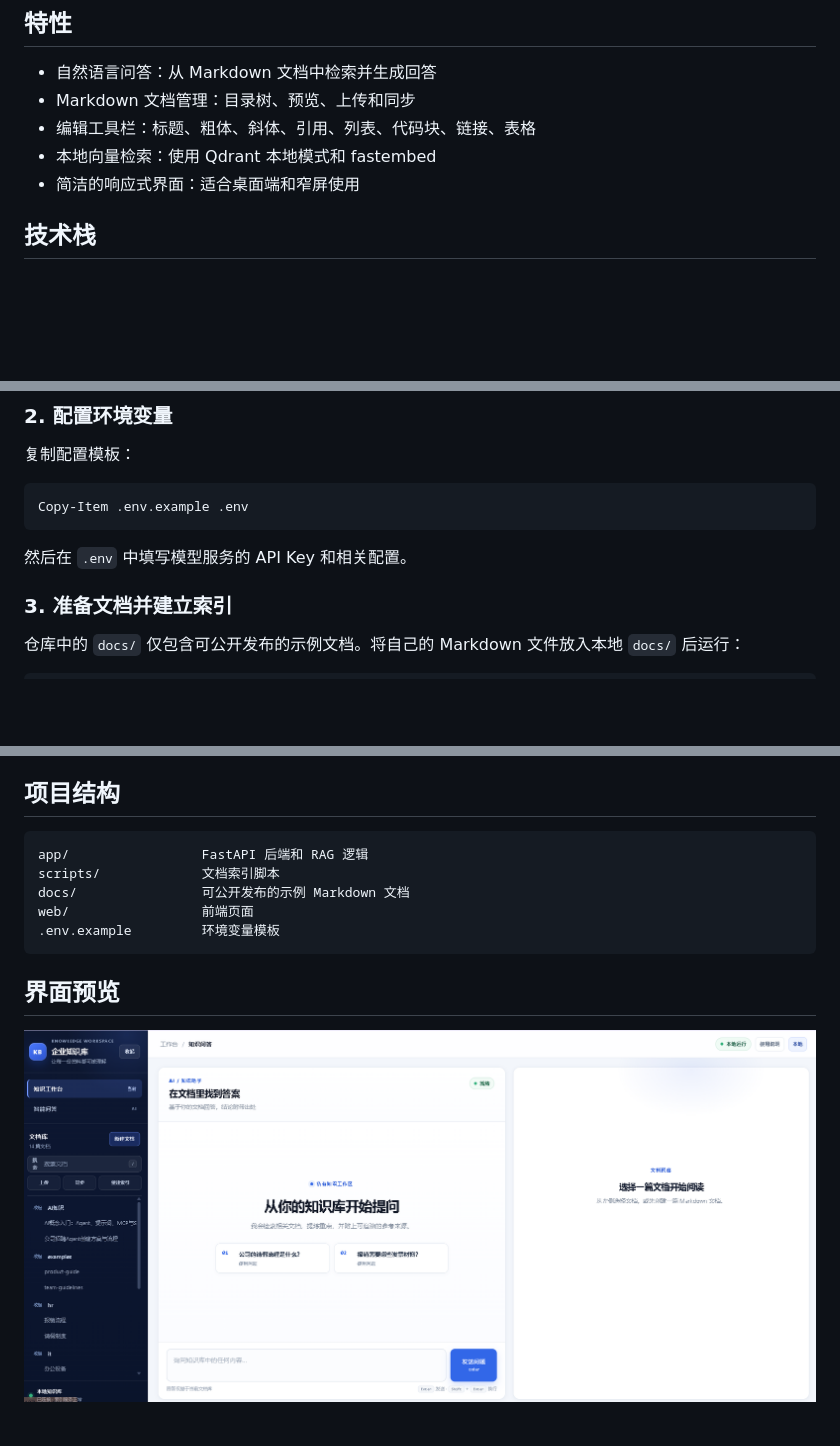
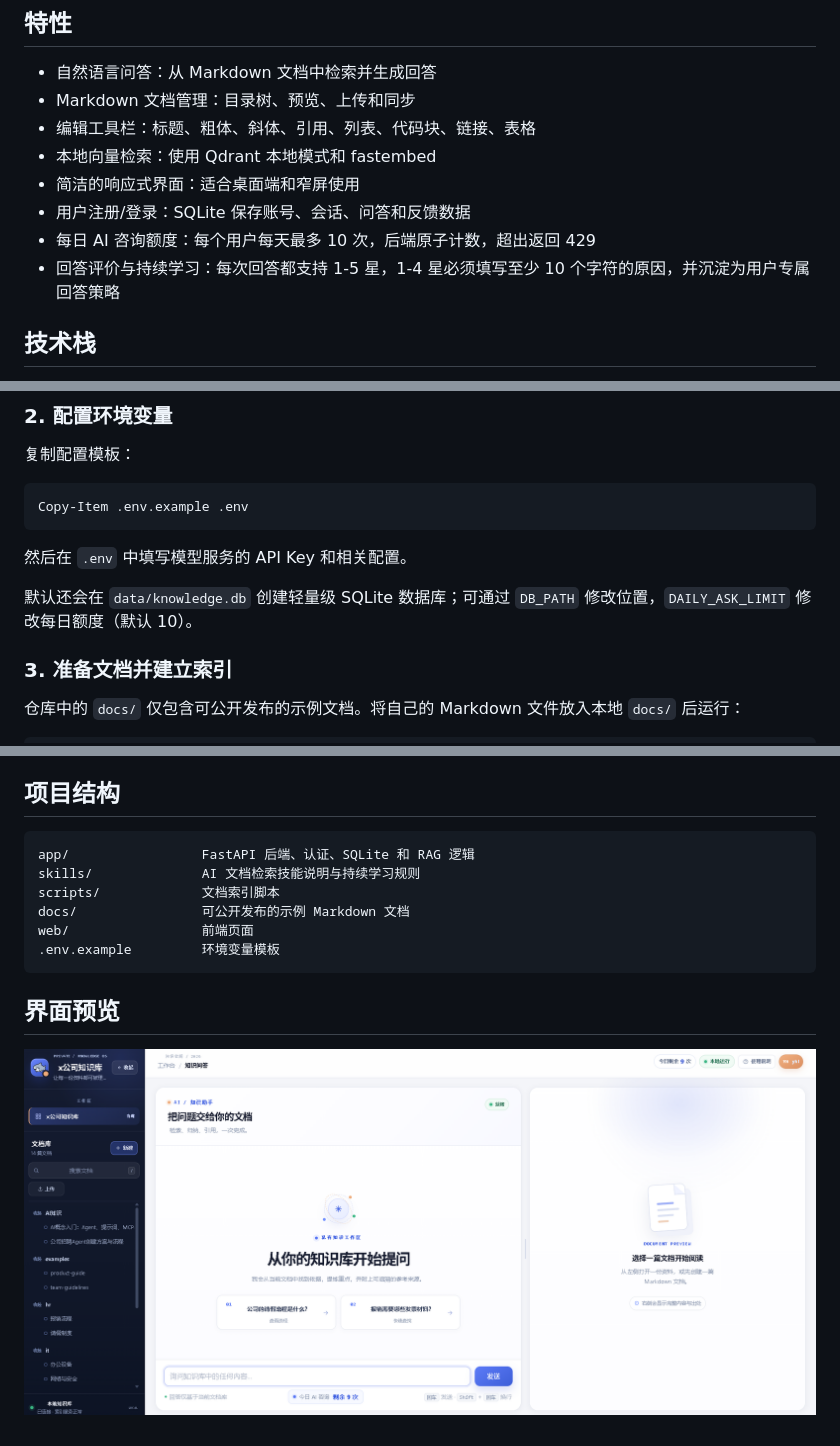
Before and after one commit to lbql-yhl/RAG-knowledge, a Markdown page: README.md, 3 parts joined by grey strips. Drawn GitHub-style; pictures changed too: assets/screenshots/knowledge-base-dashboard.png; blank space fills up the shorter version.

````diff
--- a/README.md
+++ b/README.md
@@ -9,6 +9,9 @@
 - 编辑工具栏：标题、粗体、斜体、引用、列表、代码块、链接、表格
 - 本地向量检索：使用 Qdrant 本地模式和 fastembed
 - 简洁的响应式界面：适合桌面端和窄屏使用
+- 用户注册/登录：SQLite 保存账号、会话、问答和反馈数据
+- 每日 AI 咨询额度：每个用户每天最多 10 次，后端原子计数，超出返回 429
+- 回答评价与持续学习：每次回答都支持 1-5 星，1-4 星必须填写至少 10 个字符的原因，并沉淀为用户专属回答策略
 
 ## 技术栈
 
@@ -37,6 +40,8 @@ Copy-Item .env.example .env
 ```
 
 然后在 `.env` 中填写模型服务的 API Key 和相关配置。
+
+默认还会在 `data/knowledge.db` 创建轻量级 SQLite 数据库；可通过 `DB_PATH` 修改位置，`DAILY_ASK_LIMIT` 修改每日额度（默认 10）。
 
 ### 3. 准备文档并建立索引
 
@@ -70,7 +75,8 @@ uvicorn app.main:app --reload
 ## 项目结构
 
 ```text
-app/                 FastAPI 后端和 RAG 逻辑
+app/                 FastAPI 后端、认证、SQLite 和 RAG 逻辑
+skills/              AI 文档检索技能说明与持续学习规则
 scripts/             文档索引脚本
 docs/                可公开发布的示例 Markdown 文档
 web/                 前端页面
````
Also changed, not shown: skills/knowledge-document-search/SKILL.md (added, +33 -0 lines), 9 other files.
